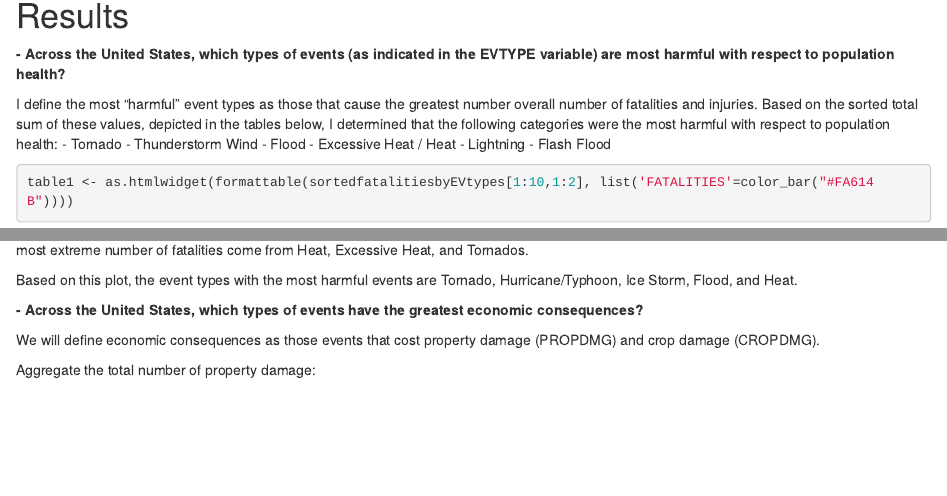
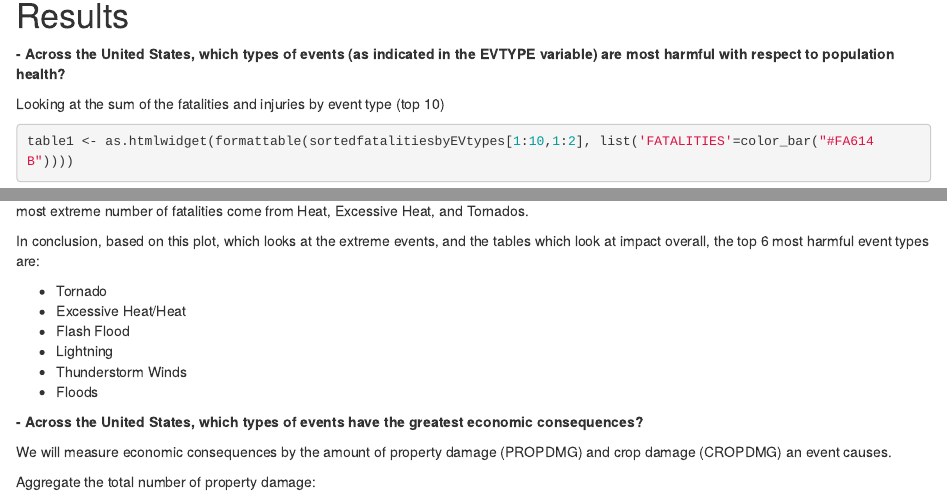
Before and after one commit to robynwood/RepData_Project2, an R Markdown document (RepData_Project2_Storm.Rmd): the page in a window 1100 px wide, from 1850 px down, and a second part further down, joined at a grey line. Rendered offline with R 4.5, knitr and Pandoc, with nearby package versions; some code elsewhere in the file could not run offline.

Commit message:
Tweak conclusion language

````diff
--- a/RepData_Project2_Storm.Rmd
+++ b/RepData_Project2_Storm.Rmd
@@ -79,14 +79,7 @@ sortedinjuriesbyEVtypes <- injuriesbyEVtypes[order(-injuriesbyEVtypes$INJURIES),
 
 **- Across the United States, which types of events (as indicated in the EVTYPE variable) are most harmful with respect to population health?**
 
-I define the most "harmful" event types as those that cause the greatest number overall number of fatalities and injuries.  Based on the sorted total sum of these values, depicted in the tables below, I determined that the following categories were the most harmful with respect to population health:
-- Tornado
-- Thunderstorm Wind
-- Flood
-- Excessive Heat / Heat
-- Lightning
-- Flash Flood
-
+Looking at the sum of the fatalities and injuries by event type (top 10)
 ```{r tables}
 table1 <- as.htmlwidget(formattable(sortedfatalitiesbyEVtypes[1:10,1:2], list('FATALITIES'=color_bar("#FA614B"))))
 table2 <- as.htmlwidget(formattable(sortedinjuriesbyEVtypes[1:10,1:2], list('INJURIES'=color_bar("#B1CBEB"))))
@@ -130,11 +125,18 @@ plot3+(plot1/plot2)
 ```
 Based on these plots, we can see that the most **extreme** number of injuries come from Ice Storms, Tornadoes, Floods, and Excessive Heat.  The most extreme number of fatalities come from Heat, Excessive Heat, and Tornados.
 
-Based on this plot, the event types with the most harmful events are Tornado, Hurricane/Typhoon, Ice Storm, Flood, and Heat.
+In conclusion, based on this plot, which looks at the extreme events, and the tables which look at impact overall, the top 6 most harmful event types are:
+
+- Tornado
+- Excessive Heat/Heat
+- Flash Flood
+- Lightning
+- Thunderstorm Winds
+- Floods
 
 **- Across the United States, which types of events have the greatest economic consequences?**
 
-We will define economic consequences as those events that cost property damage (PROPDMG) and crop damage (CROPDMG).
+We will measure economic consequences by the amount of property damage (PROPDMG) and crop damage (CROPDMG) an event causes.
 
 Aggregate the total number of property damage:
 ```{r}
````
Also changed, not shown: RepData_Project2_Storm.Rmd (13 more changed lines).
